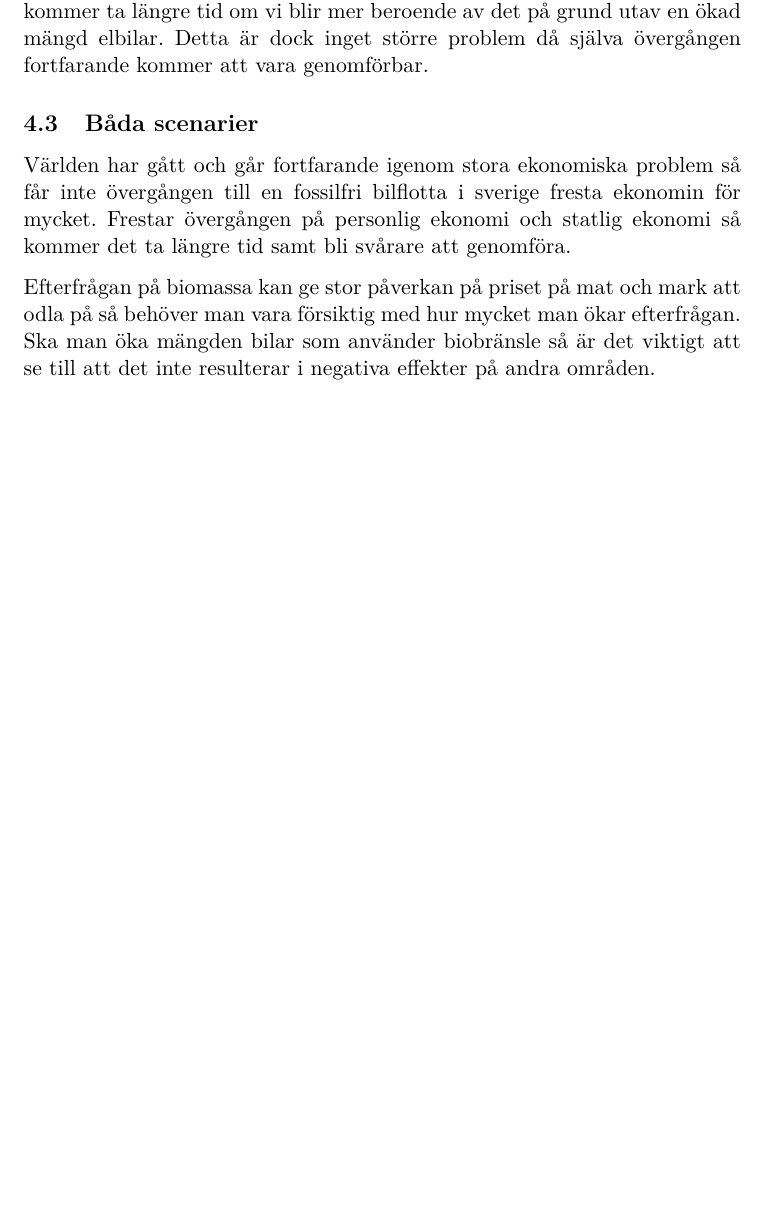
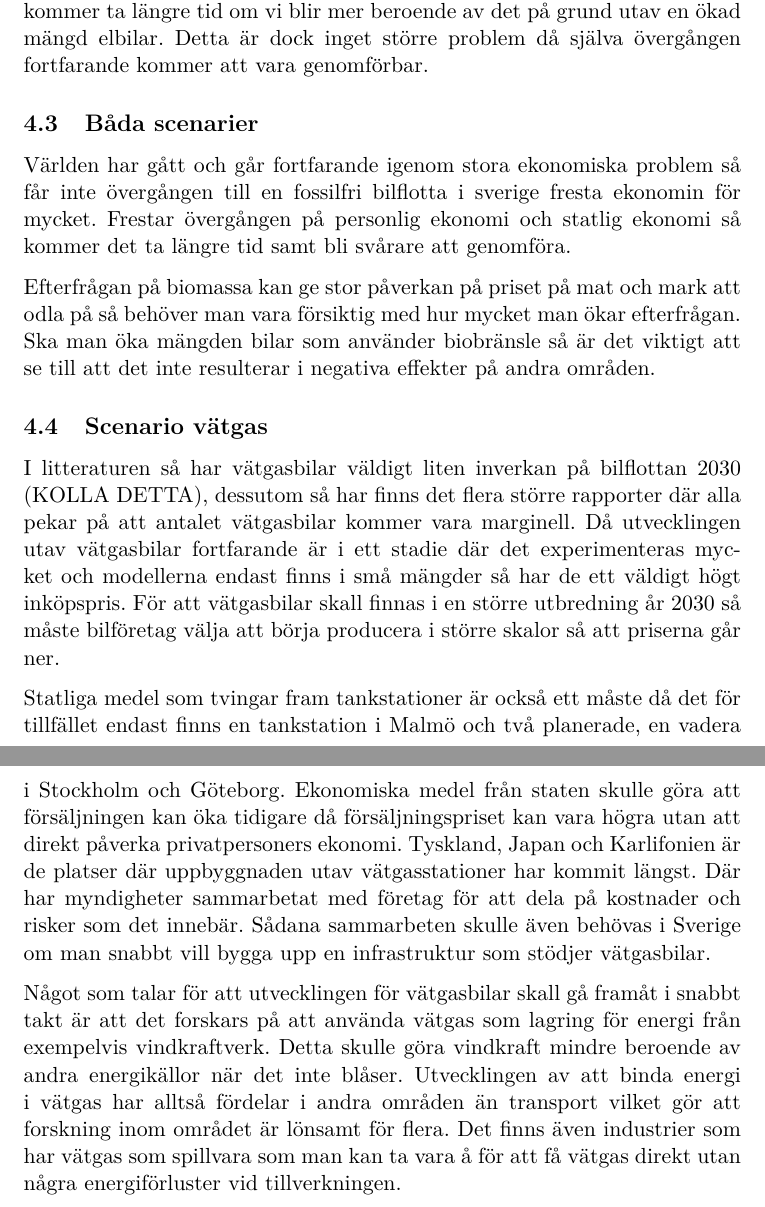
Before and after one commit to Hagmar/ENM155-batman, a LaTeX document (report2/report2.tex): part of page 5 of 5 before the commit and two parts of pages 5 and 6 of 6 after it, the two joined at a grey line, cut so that both start at the same text, the shorter picture padded with empty space. Compiled offline with pdfLaTeX.

Commit message:
diskussion om vätgas

```diff
--- a/report2/report2.tex
+++ b/report2/report2.tex
@@ -143,4 +143,15 @@ Världen har gått och går fortfarande igenom stora ekonomiska problem så får
 
 Efterfrågan på biomassa kan ge stor påverkan på priset på mat och mark att odla på så behöver man vara försiktig med hur mycket man ökar efterfrågan. Ska man öka mängden bilar som använder biobränsle så är det viktigt att se till att det inte resulterar i negativa effekter på andra områden.
 
+\subsection{Scenario vätgas}
+I litteraturen så har vätgasbilar väldigt liten inverkan på bilflottan 2030 (KOLLA DETTA), dessutom så har finns det flera större rapporter där alla pekar på att antalet vätgasbilar kommer vara marginell.
+Då utvecklingen utav vätgasbilar fortfarande är i ett stadie där det experimenteras mycket och modellerna endast finns i små mängder så har de ett väldigt högt inköpspris. För att vätgasbilar skall finnas i en större utbredning år 2030 så måste bilföretag välja att börja producera i större skalor så att priserna går ner.
+
+Statliga medel som tvingar fram tankstationer är också ett måste då det för tillfället endast finns en tankstation i Malmö och två planerade, en vadera i Stockholm och Göteborg.
+Ekonomiska medel från staten skulle göra att försäljningen kan öka tidigare då försäljningspriset kan vara högra utan att direkt påverka privatpersoners ekonomi.
+Tyskland, Japan och Karlifonien är de platser där uppbyggnaden utav vätgasstationer har kommit längst. Där har myndigheter sammarbetat med företag för att dela på kostnader och risker som det innebär. Sådana sammarbeten skulle även behövas i Sverige om man snabbt vill bygga upp en infrastruktur som stödjer vätgasbilar.
+
+Något som talar för att utvecklingen för vätgasbilar skall gå framåt i snabbt takt är att det forskars på att använda vätgas som lagring för energi från exempelvis vindkraftverk. Detta skulle göra vindkraft mindre beroende av andra energikällor när det inte blåser. Utvecklingen av att binda energi i vätgas har alltså fördelar i andra områden än transport vilket gör att forskning inom området är lönsamt för flera. Det finns även industrier som har vätgas som spillvara som man kan ta vara å för att få vätgas direkt utan några energiförluster vid tillverkningen.
+
+
 \end{document}
```
